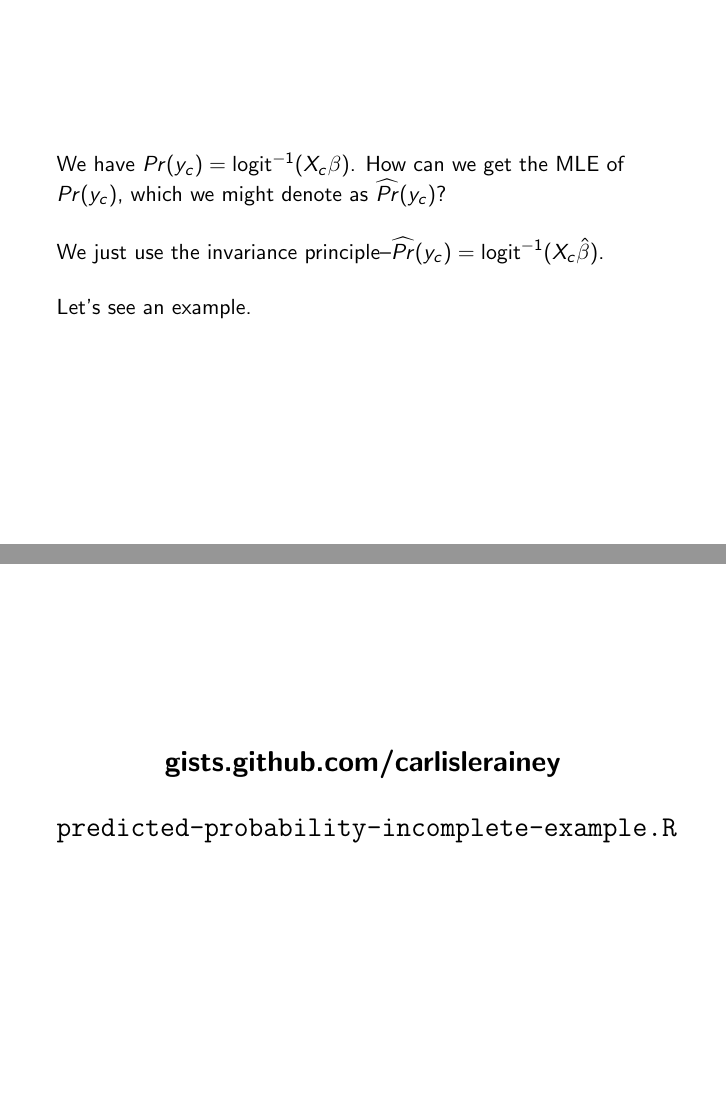
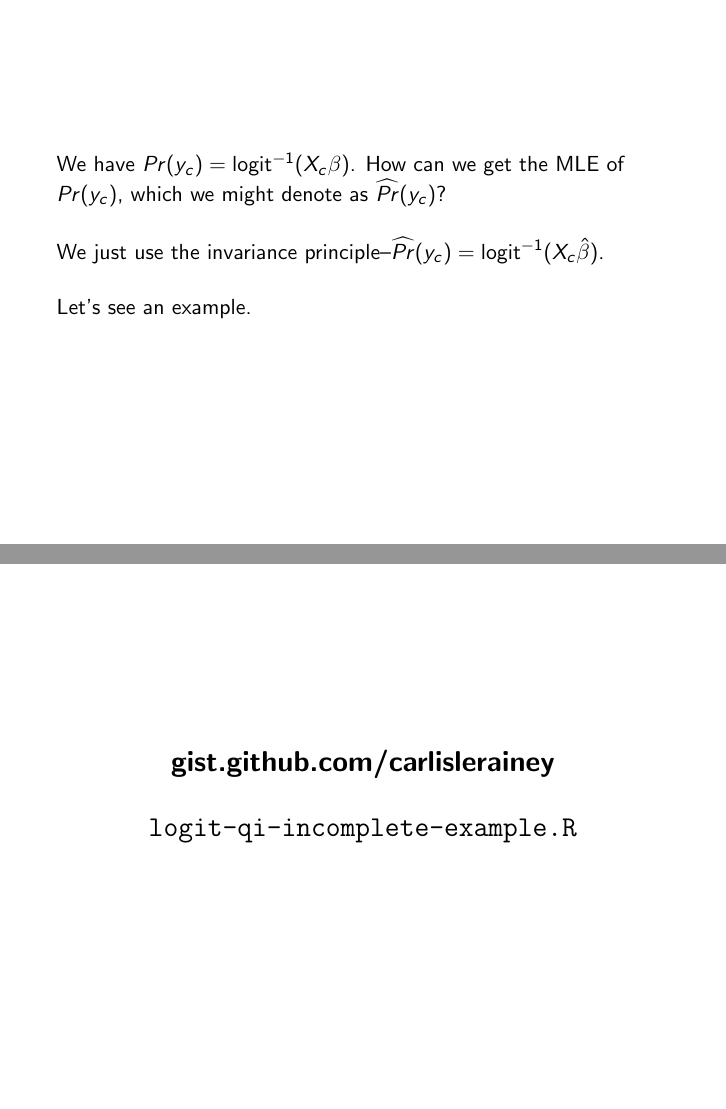
Before and after one commit to carlislerainey/adv-methods, LaTeX slides (notes/quantities-of-interest/qi.tex): pages 18 and 19 of 38, joined at a grey line. Compiled offline with pdfLaTeX.

Commit message:
update qi notes

```diff
--- a/notes/quantities-of-interest/qi.tex
+++ b/notes/quantities-of-interest/qi.tex
@@ -203,8 +203,8 @@ We have $Pr(y_c) = \text{logit}^{-1}(X_c \beta)$. How can we get the MLE of $Pr(
 
 \frame{
 \headthree
-gists.github.com/carlislerainey\\\vspace{5mm}
-\texttt{predicted-probability-incomplete-example.R}
+gist.github.com/carlislerainey\\\vspace{5mm}
+\texttt{logit-qi-incomplete-example.R}
 }
 
 \begin{frame}[fragile]
```
